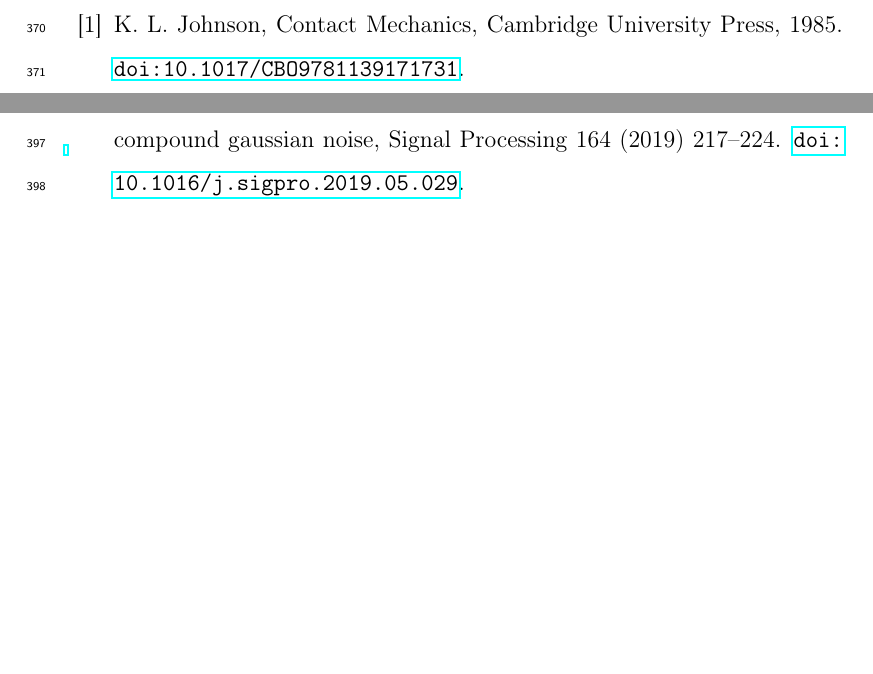
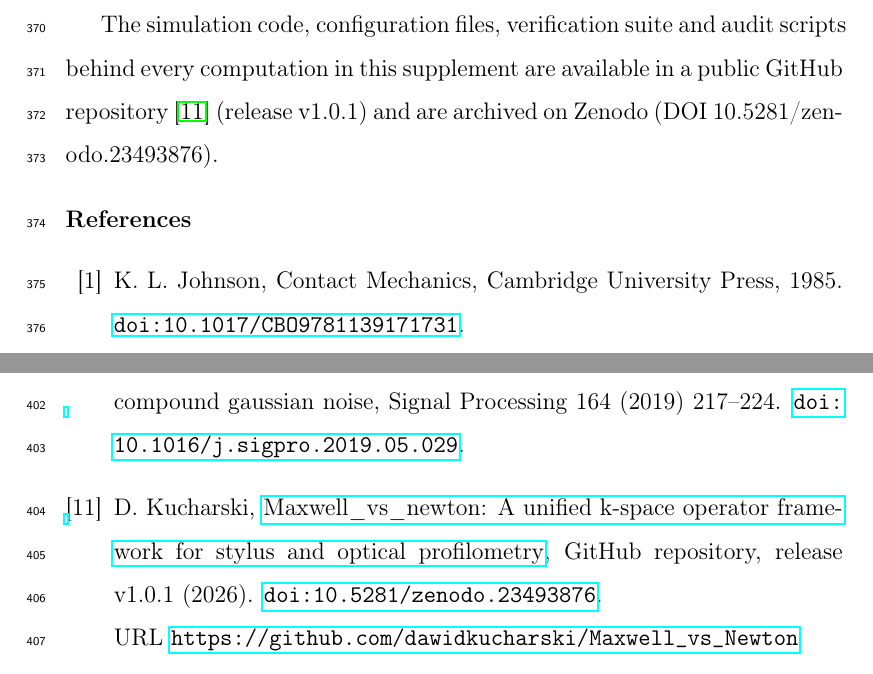
Before and after one commit to dawidkucharski/Maxwell_vs_Newton, a LaTeX paper (elsarticle/manuscript_supplementary.tex): two parts of pages 21 and 22 of 22, joined at a grey line, cut at the place of the change, the shorter picture padded with empty space. The pictures show the PDF file elsarticle/manuscript_supplementary.pdf that the author committed with the source.

Commit message:
Add code availability with Zenodo DOI to supplementary material and cover letter

```diff
--- a/elsarticle/manuscript_supplementary.tex
+++ b/elsarticle/manuscript_supplementary.tex
@@ -320,6 +320,9 @@ where $p_i \in \{r_\mathrm{tip}, \Delta x, \mathrm{NA}, \lambda, \sigma_\eta\}$
     \label{fig:S4_ensemble}
 \end{figure}
 
+\section*{Code Availability}
+The simulation code, configuration files, verification suite and audit scripts behind every computation in this supplement are available in a public GitHub repository~\cite{kucharski2026repository} (release v1.0.1) and are archived on Zenodo (DOI 10.5281/zenodo.23493876).
+
 \bibliographystyle{elsarticle-num}
 \bibliography{references}
 
```
Also changed, not shown: elsarticle/cover_letter.tex (+1 -1 lines), elsarticle/cover_letter.pdf, elsarticle/manuscript_supplementary.pdf.
